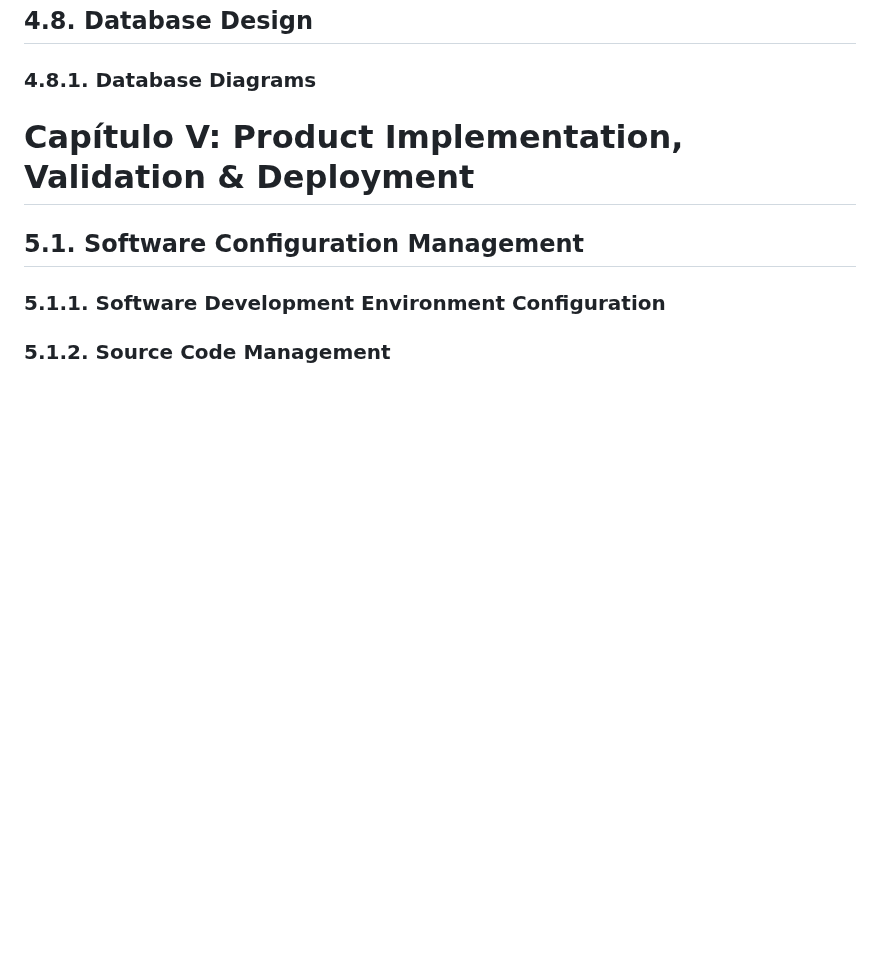
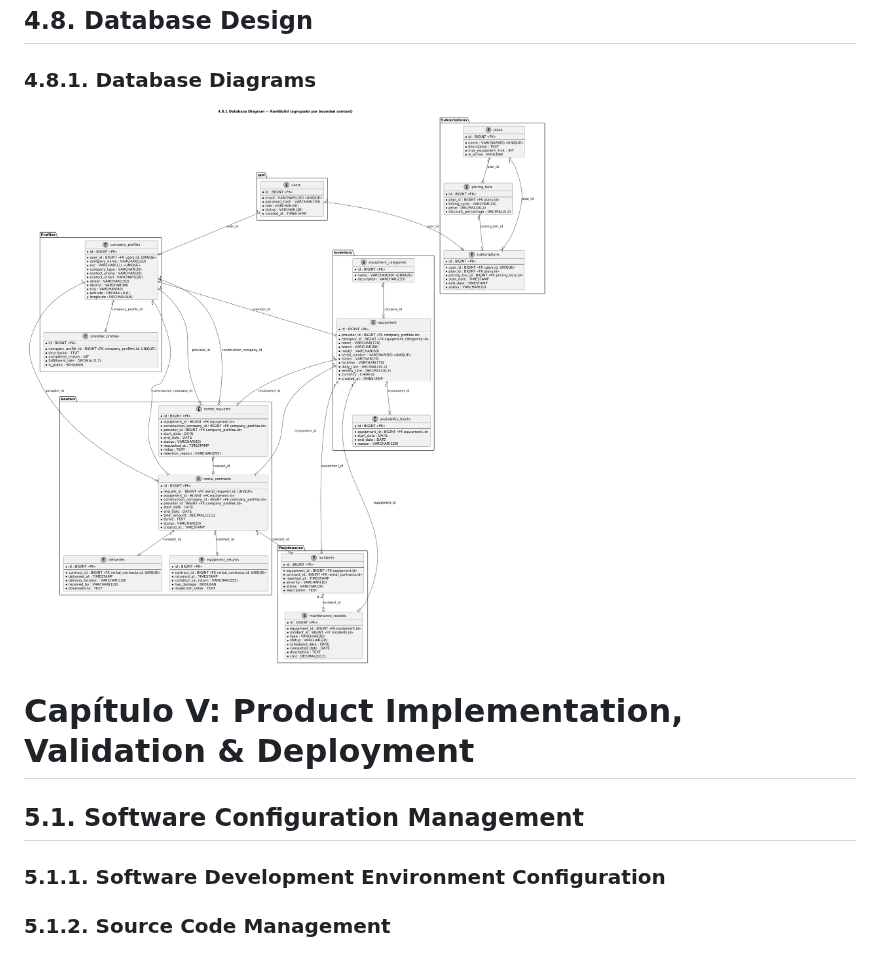
Before and after one commit to upc-pre-202620-1asi0729-7750-cleancode/maquigest-report, a Markdown page: README.md, the part around the change. Drawn GitHub-style; pictures changed too: assets/md-images-chapter4/database-diagram.png (added); blank space fills up the shorter version.

Commit message:
docs(database-diagrams): add database diagram.

```diff
--- a/README.md
+++ b/README.md
@@ -2862,6 +2862,8 @@ El sistema se apoya en tres servicios externos esenciales para su funcionamiento
 
 ### 4.8.1. Database Diagrams
 
+![Database Diagram — Subscription](./assets/md-images-chapter4/database-diagram.png)
+
 # Capítulo V: Product Implementation, Validation & Deployment
 
 ## 5.1. Software Configuration Management
```
